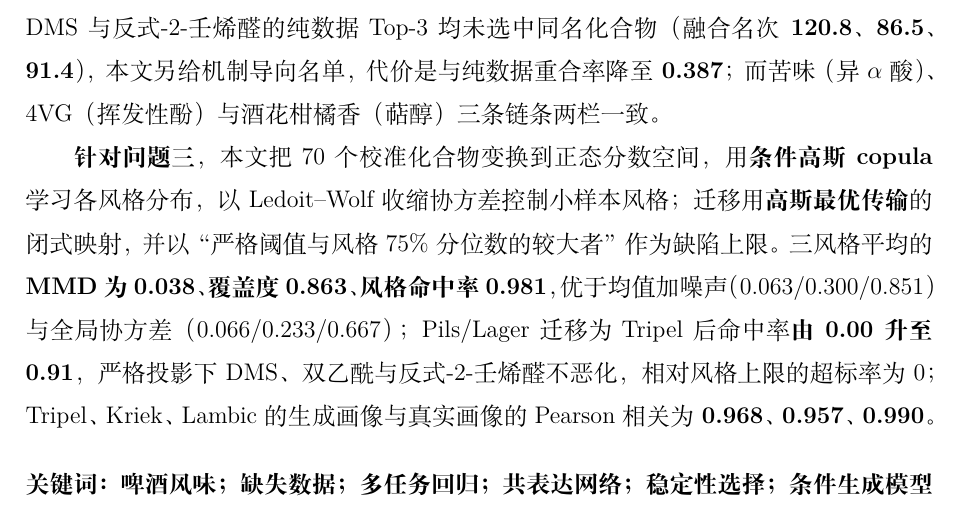
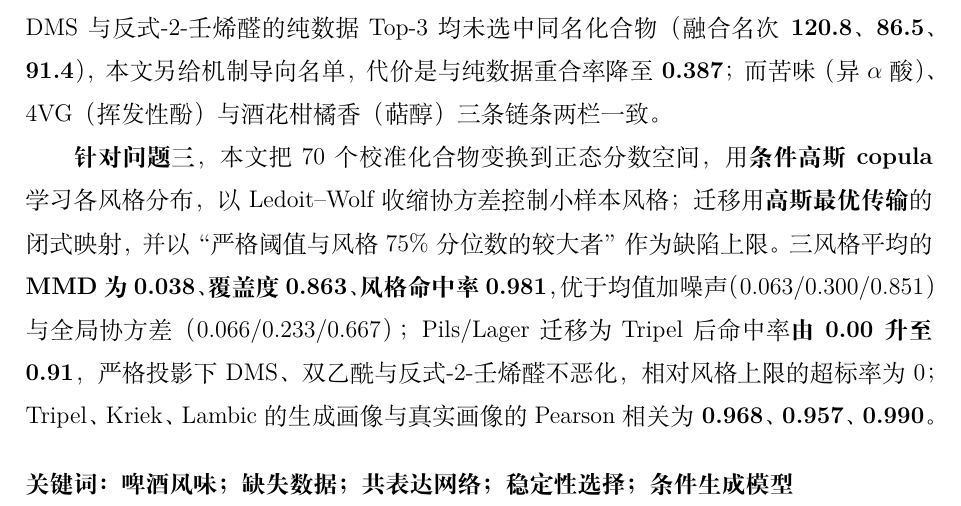
Before and after one commit to tsingsesu/Big_Data, a LaTeX document (article-main - 副本/大数据.tex): part of page 1 of 36, cut so that both start at the same text. Compiled offline with XeLaTeX.

Commit message:
格式修改

```diff
--- a/article-main - 副本/大数据.tex
+++ b/article-main - 副本/大数据.tex
@@ -163,7 +163,7 @@
 与真实画像的 Pearson 相关为\textbf{0.968、0.957、0.990}。
 
 \vspace{1em}
-\noindent\textbf{关键词：\ 啤酒风味；缺失数据；多任务回归；共表达网络；稳定性选择；条件生成模型}
+\noindent\textbf{关键词：\ 啤酒风味；缺失数据；共表达网络；稳定性选择；条件生成模型}
 \newpage
 \pagestyle{empty}
 \tableofcontents
```
Also changed, not shown: article-main - 副本/大数据.pdf, 3 other files.
